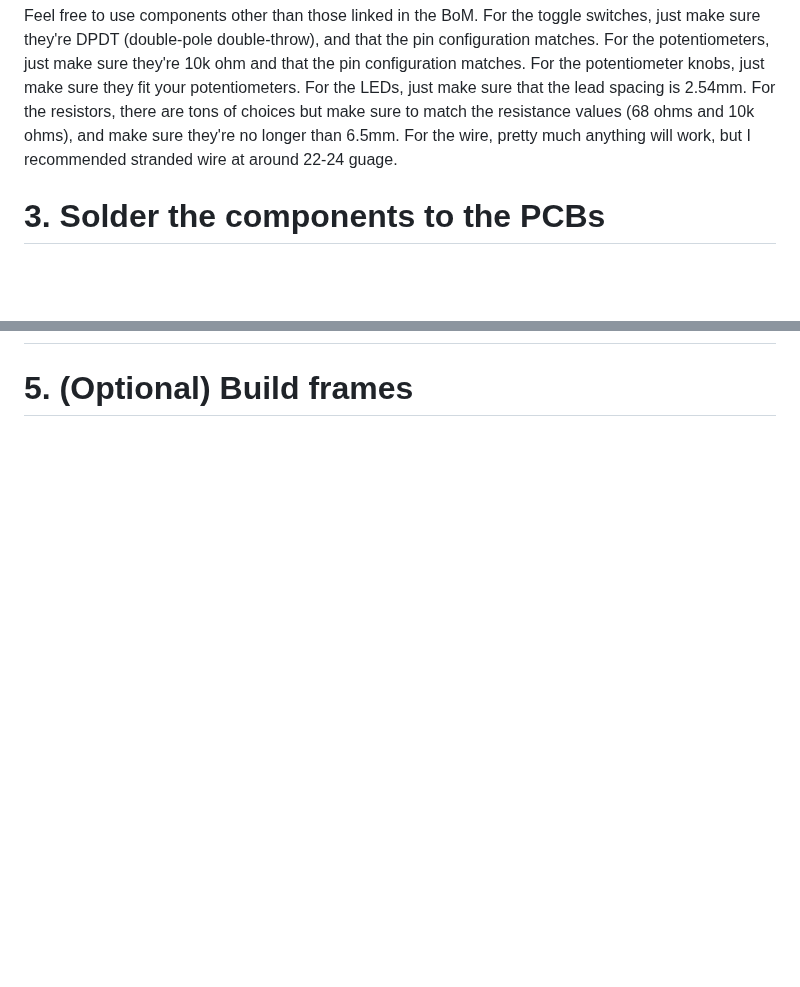
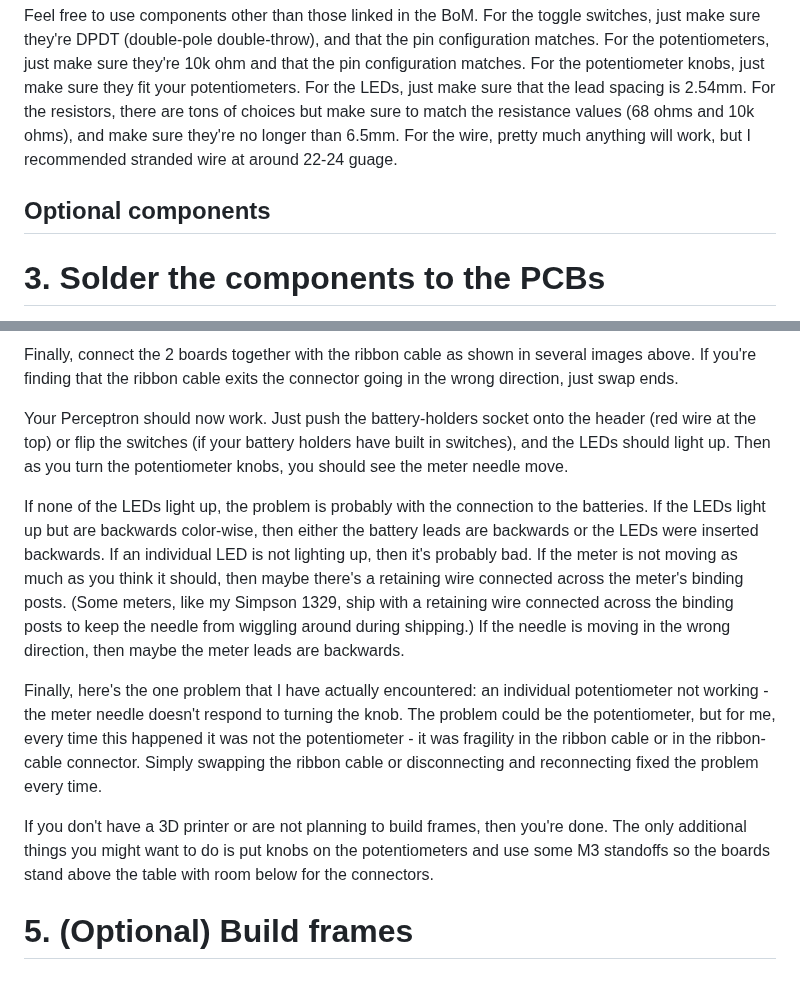
Before and after one commit to rdb64-hobbies/Perceptron, a Markdown page: BUILDING.md, 2 parts joined by grey strips. Rendered like a GitHub page; blank space fills up the shorter version.

```diff
--- a/BUILDING.md
+++ b/BUILDING.md
@@ -109,6 +109,8 @@ But if you're using a meter from the BoM or a Simpson like the one I used in the
 
 Feel free to use components other than those linked in the BoM. For the toggle switches, just make sure they're DPDT (double-pole double-throw), and that the pin configuration matches. For the potentiometers, just make sure they're 10k ohm and that the pin configuration matches. For the potentiometer knobs, just make sure they fit your potentiometers. For the LEDs, just make sure that the lead spacing is 2.54mm. For the resistors, there are tons of choices but make sure to match the resistance values (68 ohms and 10k ohms), and make sure they're no longer than 6.5mm. For the wire, pretty much anything will work, but I recommended stranded wire at around 22-24 guage.
 
+## Optional components
+
 # 3. Solder the components to the PCBs
 
 Both PCBs are double-sided, so you'll need to solder components to both sides. The silkscreen markings indicate on which side and where each component goes. I recommend doing the rear side of each board first. Here is a photo of the rear side of both boards.
@@ -150 +166,11 @@ Go ahead and clean the rear side of both boards now. Your PCBs are now done. The
+Finally, connect the 2 boards together with the ribbon cable as shown in several images above. If you're finding that the ribbon cable exits the connector going in the wrong direction, just swap ends.
+
+Your Perceptron should now work. Just push the battery-holders socket onto the header (red wire at the top) or flip the switches (if your battery holders have built in switches), and the LEDs should light up. Then as you turn the potentiometer knobs, you should see the meter needle move.
+
+If none of the LEDs light up, the problem is probably with the connection to the batteries. If the LEDs light up but are backwards color-wise, then either the battery leads are backwards or the LEDs were inserted backwards. If an individual LED is not lighting up, then it's probably bad. If the meter is not moving as much as you think it should, then maybe there's a retaining wire connected across the meter's binding posts. (Some meters, like my Simpson 1329, ship with a retaining wire connected across the binding posts to keep the needle from wiggling around during shipping.) If the needle is moving in the wrong direction, then maybe the meter leads are backwards.
+
+Finally, here's the one problem that I have actually encountered: an individual potentiometer not working - the meter needle doesn't respond to turning the knob. The problem could be the potentiometer, but for me, every time this happened it was not the potentiometer - it was fragility in the ribbon cable or in the ribbon-cable connector. Simply swapping the ribbon cable or disconnecting and reconnecting fixed the problem every time.
+
+If you don't have a 3D printer or are not planning to build frames, then you're done. The only additional things you might want to do is put knobs on the potentiometers and use some M3 standoffs so the boards stand above the table with room below for the connectors.
+
 # 5. (Optional) Build frames
```
Also changed, not shown: other parts of BUILDING.md (+15 -1 lines), assets/meter_connection.jpg (added).
